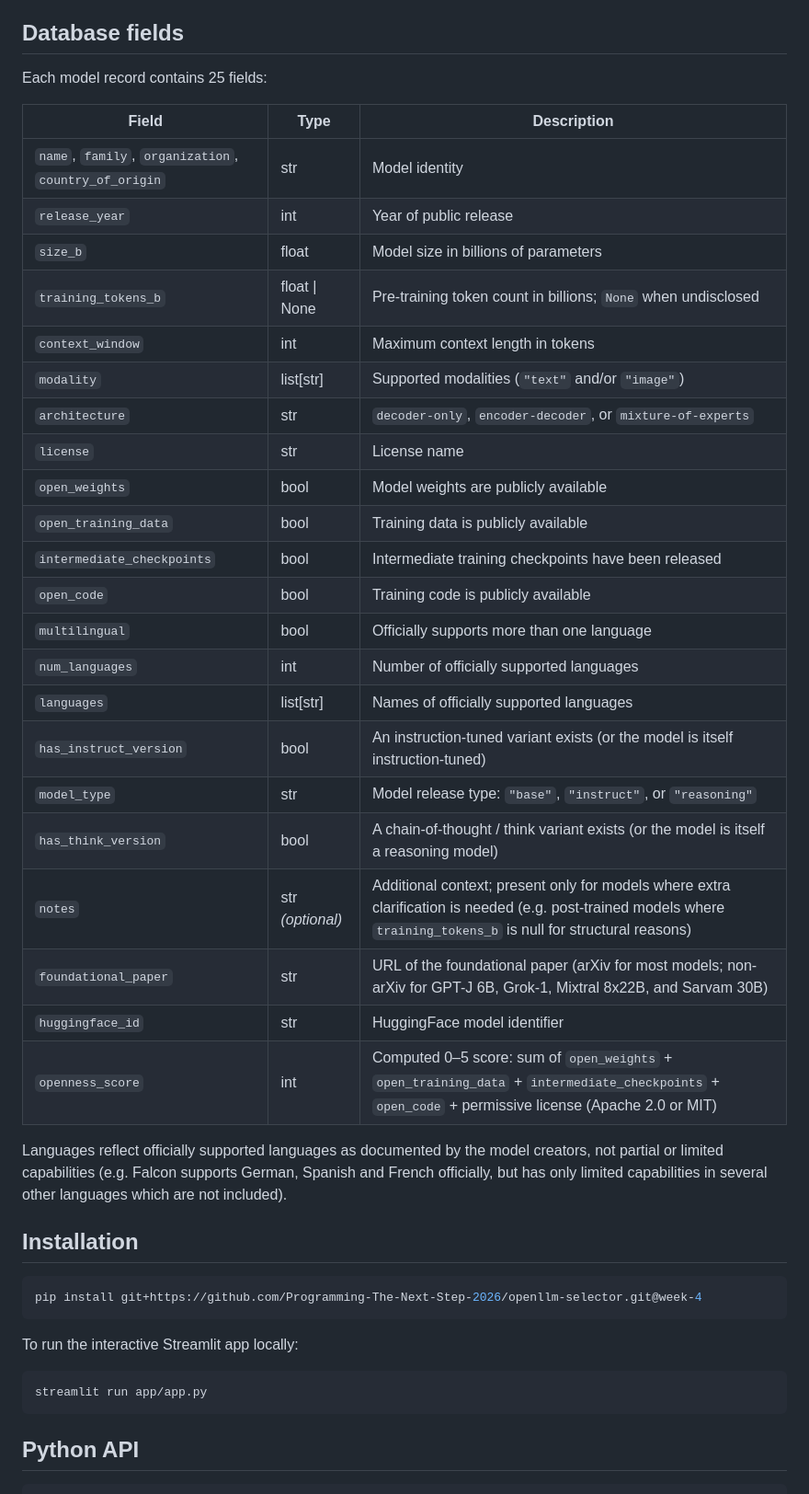
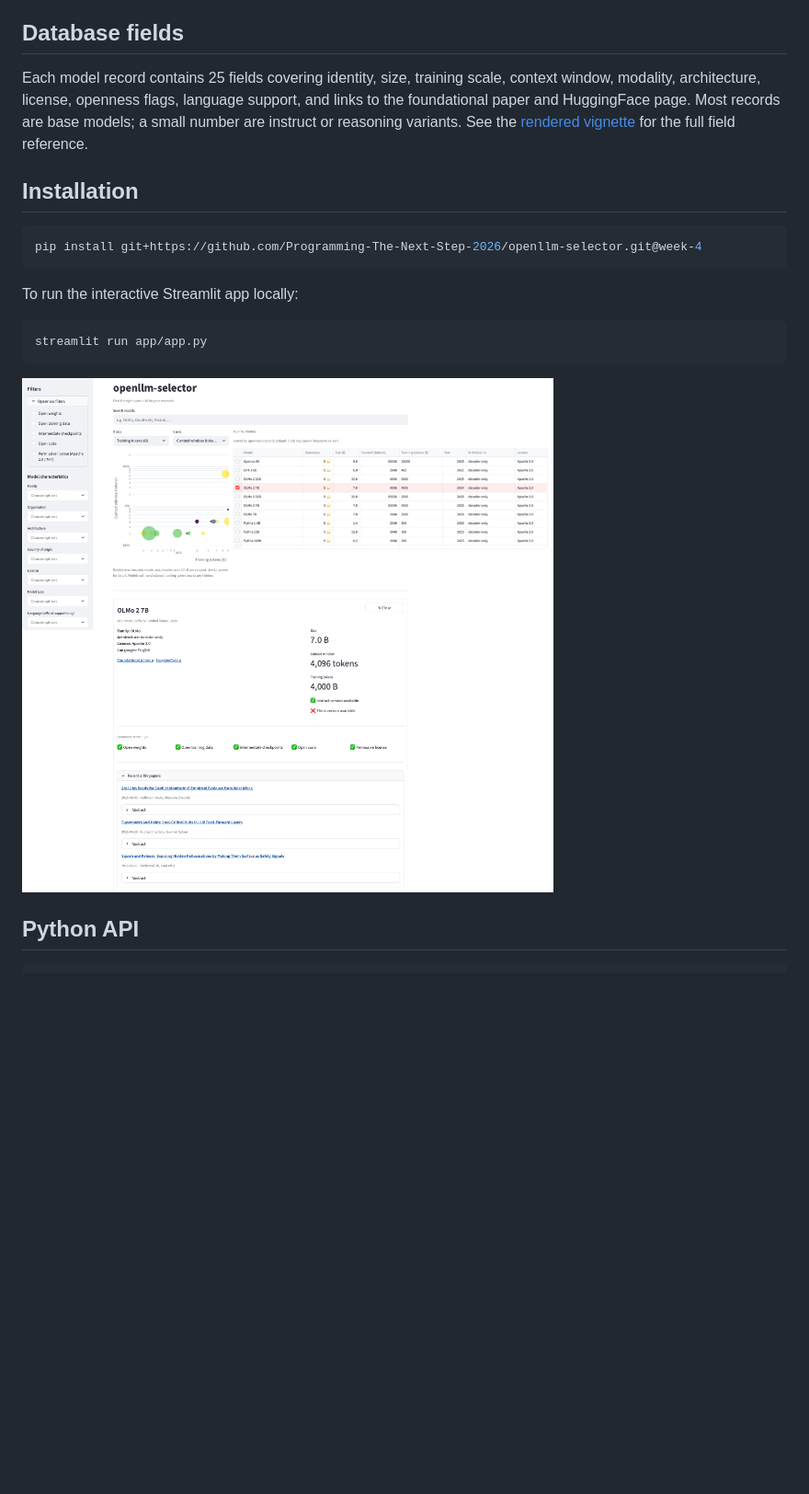
Before and after one commit to Programming-The-Next-Step-2026/openllm-selector, a Markdown page: README.md, the part around the change. Shown at 92% size. Drawn GitHub-style; pictures changed too: streamlitapp.png (added); blank space fills up the shorter version.

Commit message:
Move field table to vignette; add app screenshot to README
- Replaces the 25-row field table in README with a brief summary and
  link to the rendered vignette, which now carries the full table in
  the Python API section
- Adds streamlitapp.png screenshot to README
- Gitignores README.html, README_files/, and *.xlsx to prevent
  accidental commits of render artefacts and local files

Co-Authored-By: Claude Sonnet 4.6 <noreply@anthropic.com>

````diff
--- a/README.md
+++ b/README.md
@@ -8,34 +8,7 @@ Choosing the right open LLM for research is hard given the rapidly growing lands
 
 ## Database fields
 
-Each model record contains 25 fields:
-
-| Field | Type | Description |
-|---|---|---|
-| `name`, `family`, `organization`, `country_of_origin` | str | Model identity |
-| `release_year` | int | Year of public release |
-| `size_b` | float | Model size in billions of parameters |
-| `training_tokens_b` | float \| None | Pre-training token count in billions; `None` when undisclosed |
-| `context_window` | int | Maximum context length in tokens |
-| `modality` | list[str] | Supported modalities (`"text"` and/or `"image"`) |
-| `architecture` | str | `decoder-only`, `encoder-decoder`, or `mixture-of-experts` |
-| `license` | str | License name |
-| `open_weights` | bool | Model weights are publicly available |
-| `open_training_data` | bool | Training data is publicly available |
-| `intermediate_checkpoints` | bool | Intermediate training checkpoints have been released |
-| `open_code` | bool | Training code is publicly available |
-| `multilingual` | bool | Officially supports more than one language |
-| `num_languages` | int | Number of officially supported languages |
-| `languages` | list[str] | Names of officially supported languages |
-| `has_instruct_version` | bool | An instruction-tuned variant exists (or the model is itself instruction-tuned) |
-| `model_type` | str | Model release type: `"base"`, `"instruct"`, or `"reasoning"` |
-| `has_think_version` | bool | A chain-of-thought / think variant exists (or the model is itself a reasoning model) |
-| `notes` | str *(optional)* | Additional context; present only for models where extra clarification is needed (e.g. post-trained models where `training_tokens_b` is null for structural reasons) |
-| `foundational_paper` | str | URL of the foundational paper (arXiv for most models; non-arXiv for GPT-J 6B, Grok-1, Mixtral 8x22B, and Sarvam 30B) |
-| `huggingface_id` | str | HuggingFace model identifier |
-| `openness_score` | int | Computed 0–5 score: sum of `open_weights` + `open_training_data` + `intermediate_checkpoints` + `open_code` + permissive license (Apache 2.0 or MIT) |
-
-Languages reflect officially supported languages as documented by the model creators, not partial or limited capabilities (e.g. Falcon supports German, Spanish and French officially, but has only limited capabilities in several other languages which are not included).
+Each model record contains 25 fields covering identity, size, training scale, context window, modality, architecture, license, openness flags, language support, and links to the foundational paper and HuggingFace page. Most records are base models; a small number are instruct or reasoning variants. See the [rendered vignette](https://htmlpreview.github.io/?https://github.com/Programming-The-Next-Step-2026/openllm-selector/blob/week-4/docs/vignette.html) for the full field reference.
 
 ## Installation
 
@@ -48,6 +21,8 @@ To run the interactive Streamlit app locally:
 ```bash
 streamlit run app/app.py
 ```
+
+![openllm-selector Streamlit app](streamlitapp.png)
 
 ## Python API
 
````
Also changed, not shown: 2 other files.
